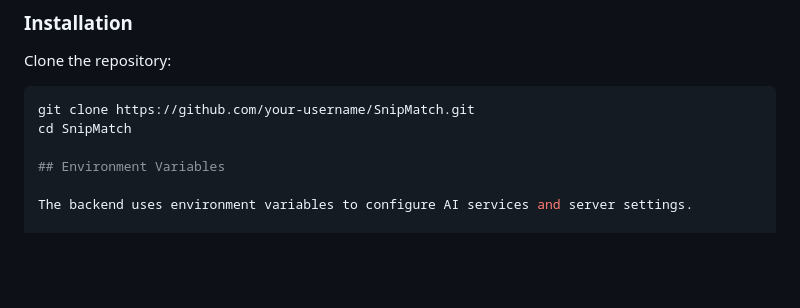
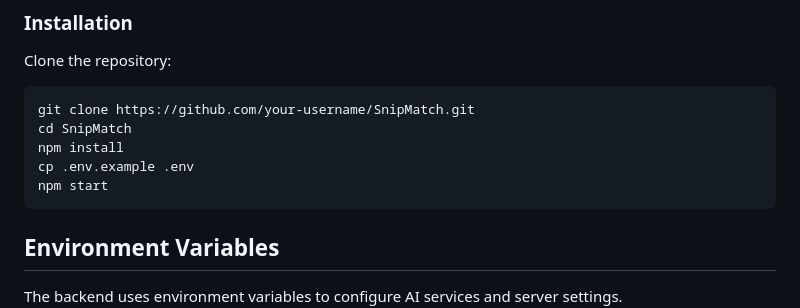
Before and after one commit to poxiaoyueya/SnipMatch, a Markdown page: README.md, the part around one of its changes. Rendered like a GitHub page; blank space fills up the shorter version.

Commit message:
Update README.md
update readme details

````diff
--- a/README.md
+++ b/README.md
@@ -241,6 +241,10 @@ Clone the repository:
 ```bash
 git clone https://github.com/your-username/SnipMatch.git
 cd SnipMatch
+npm install
+cp .env.example .env
+npm start
+```
 
 ## Environment Variables
 
````
Also changed, not shown: other parts of README.md (+3 -0 lines).
